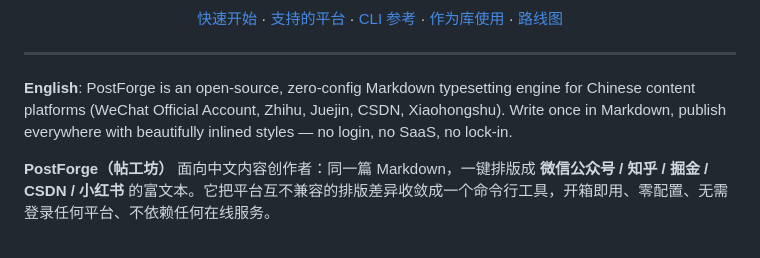
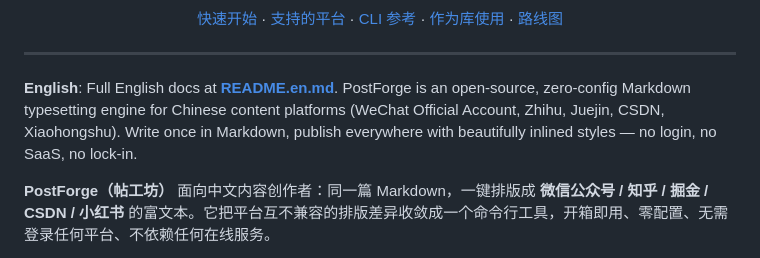
Before and after one commit to la2278647-arch/postforge, a Markdown page: README.md, the part around the change. Rendered like a GitHub page.

Commit message:
docs: 完整英文 README（README.en.md）
- 英文版完整文档：特性/快速开始/平台/CLI/模板/MCP/模板库/性能/贡献
- 中文 README 顶部增加英文版链接（国际访客直达）

```diff
--- a/README.md
+++ b/README.md
@@ -26,7 +26,7 @@
 
 ---
 
-**English**: PostForge is an open-source, zero-config Markdown typesetting engine for Chinese content platforms (WeChat Official Account, Zhihu, Juejin, CSDN, Xiaohongshu). Write once in Markdown, publish everywhere with beautifully inlined styles — no login, no SaaS, no lock-in.
+**English**: Full English docs at [**README.en.md**](README.en.md). PostForge is an open-source, zero-config Markdown typesetting engine for Chinese content platforms (WeChat Official Account, Zhihu, Juejin, CSDN, Xiaohongshu). Write once in Markdown, publish everywhere with beautifully inlined styles — no login, no SaaS, no lock-in.
 
 **PostForge（帖工坊）** 面向中文内容创作者：同一篇 Markdown，一键排版成 **微信公众号 / 知乎 / 掘金 / CSDN / 小红书** 的富文本。它把平台互不兼容的排版差异收敛成一个命令行工具，开箱即用、零配置、无需登录任何平台、不依赖任何在线服务。
 
```
Also changed, not shown: README.en.md (added, +150 -0 lines).
